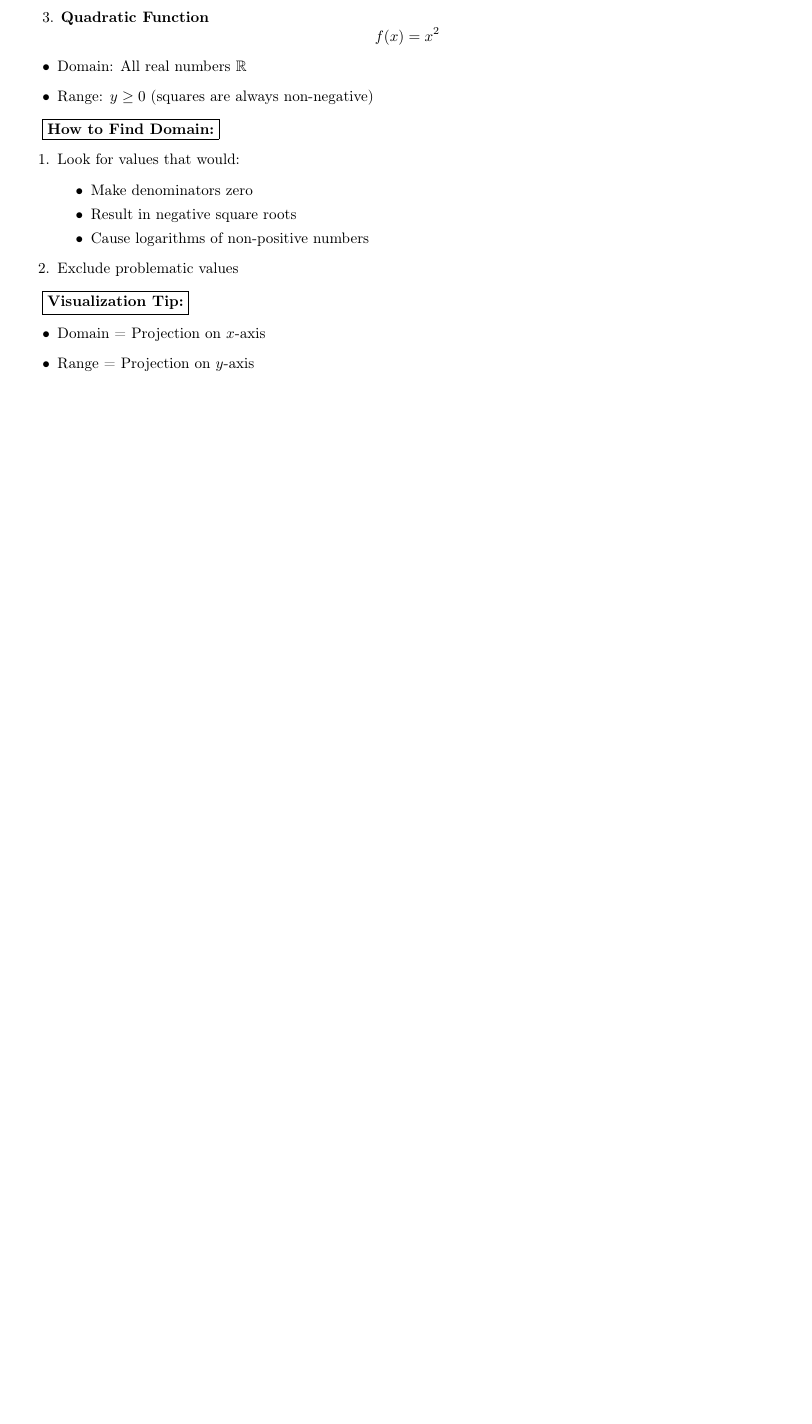
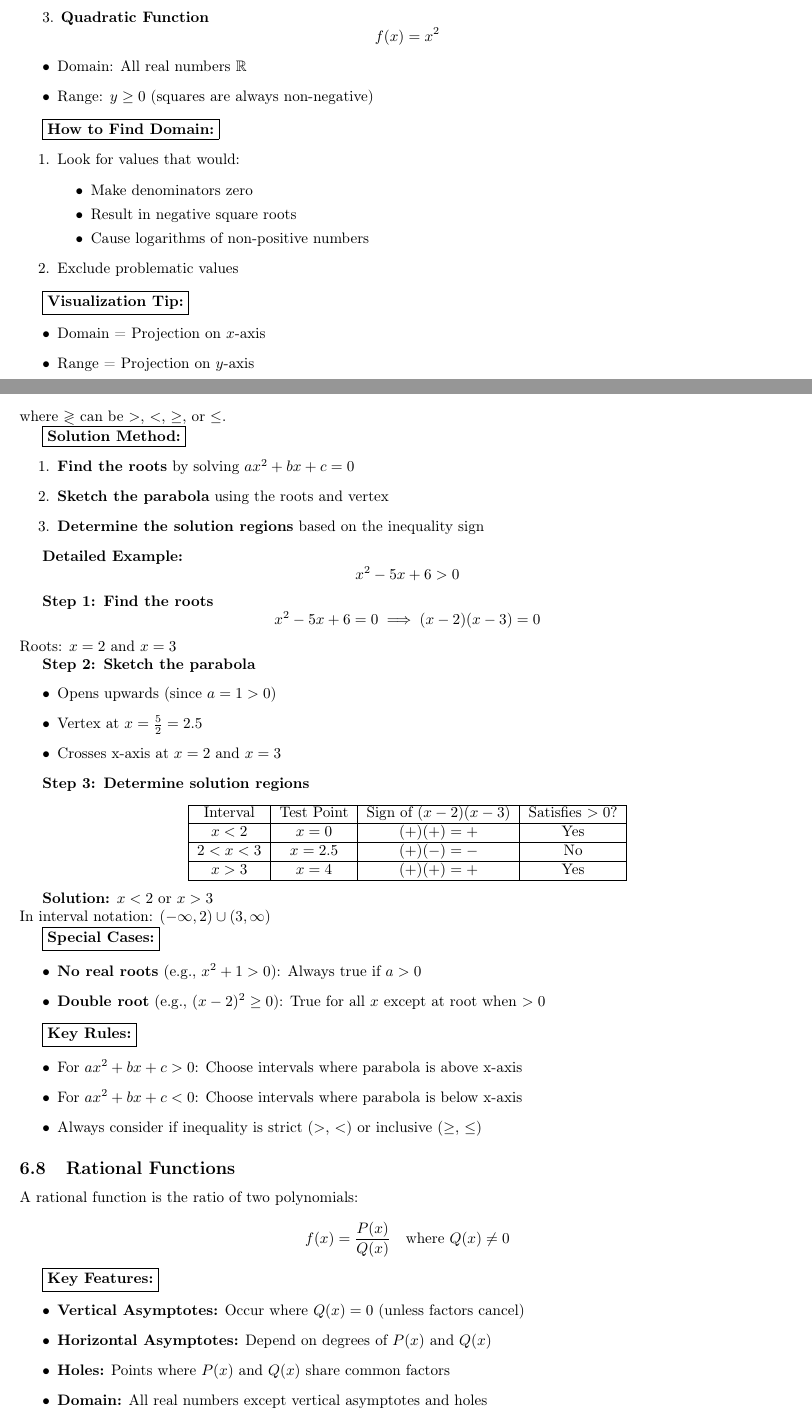
Before and after one commit to sergiocorona08/ZeroToHeroMath, a LaTeX document (main.tex): part of page 17 of 17 before the commit and two parts of pages 17 and 18 of 19 after it, the two joined at a grey line, cut so that both start at the same text, the shorter picture padded with empty space. Compiled offline with pdfLaTeX.

Commit message:
Level 4 completed successfully

```diff
--- a/main.tex
+++ b/main.tex
@@ -1075,3 +1075,78 @@ f(x) = x^2
     \item Range = Projection on $y$-axis
 \end{itemize}
 
+\subsection{Quadratic Inequalities}
+
+A quadratic inequality has the general form:
+\[
+ax^2 + bx + c \gtrless 0 \quad \text{(where } a \neq 0\text{)}
+\]
+where $\gtrless$ can be $>$, $<$, $\geq$, or $\leq$.
+
+\boxed{\textbf{Solution Method:}}
+\begin{enumerate}
+    \item \textbf{Find the roots} by solving $ax^2 + bx + c = 0$
+    \item \textbf{Sketch the parabola} using the roots and vertex
+    \item \textbf{Determine the solution regions} based on the inequality sign
+\end{enumerate}
+
+\textbf{Detailed Example:}
+\[
+x^2 - 5x + 6 > 0
+\]
+
+\textbf{Step 1: Find the roots}
+\[
+x^2 - 5x + 6 = 0 \implies (x-2)(x-3) = 0
+\]
+Roots: $x=2$ and $x=3$
+
+\textbf{Step 2: Sketch the parabola}
+\begin{itemize}
+    \item Opens upwards (since $a=1>0$)
+    \item Vertex at $x=\frac{5}{2}=2.5$
+    \item Crosses x-axis at $x=2$ and $x=3$
+\end{itemize}
+
+\textbf{Step 3: Determine solution regions}
+\begin{center}
+\begin{tabular}{|c|c|c|c|}
+\hline
+Interval & Test Point & Sign of $(x-2)(x-3)$ & Satisfies $>0$? \\ \hline
+$x<2$ & $x=0$ & $(+)(+)=+$ & Yes \\ \hline
+$2<x<3$ & $x=2.5$ & $(+)(-)=-$ & No \\ \hline
+$x>3$ & $x=4$ & $(+)(+)=+$ & Yes \\ \hline
+\end{tabular}
+\end{center}
+
+\textbf{Solution:} $x < 2$ or $x > 3$ \\
+In interval notation: $(-\infty, 2) \cup (3, \infty)$
+
+\boxed{\textbf{Special Cases:}}
+\begin{itemize}
+    \item \textbf{No real roots} (e.g., $x^2 + 1 > 0$): Always true if $a>0$
+    \item \textbf{Double root} (e.g., $(x-2)^2 \geq 0$): True for all $x$ except at root when $>0$
+\end{itemize}
+
+\boxed{\textbf{Key Rules:}}
+\begin{itemize}
+    \item For $ax^2 + bx + c > 0$: Choose intervals where parabola is above x-axis
+    \item For $ax^2 + bx + c < 0$: Choose intervals where parabola is below x-axis
+    \item Always consider if inequality is strict ($>$, $<$) or inclusive ($\geq$, $\leq$)
+\end{itemize}
+
+\subsection{Rational Functions}
+
+A rational function is the ratio of two polynomials:
+
+\[
+f(x) = \frac{P(x)}{Q(x)} \quad \text{where } Q(x) \neq 0
+\]
+
+\boxed{\textbf{Key Features:}}
+\begin{itemize}
+    \item \textbf{Vertical Asymptotes:} Occur where $Q(x) = 0$ (unless factors cancel)
+    \item \textbf{Horizontal Asymptotes:} Depend on degrees of $P(x)$ and $Q(x)$
+    \item \textbf{Holes:} Points where $P(x)$ and $Q(x)$ share common factors
+    \item \textbf{Domain:} All real numbers except vertical asymptotes and holes
+\end{itemize}
```
Also changed, not shown: main.pdf, main.tex (64 more changed lines).
